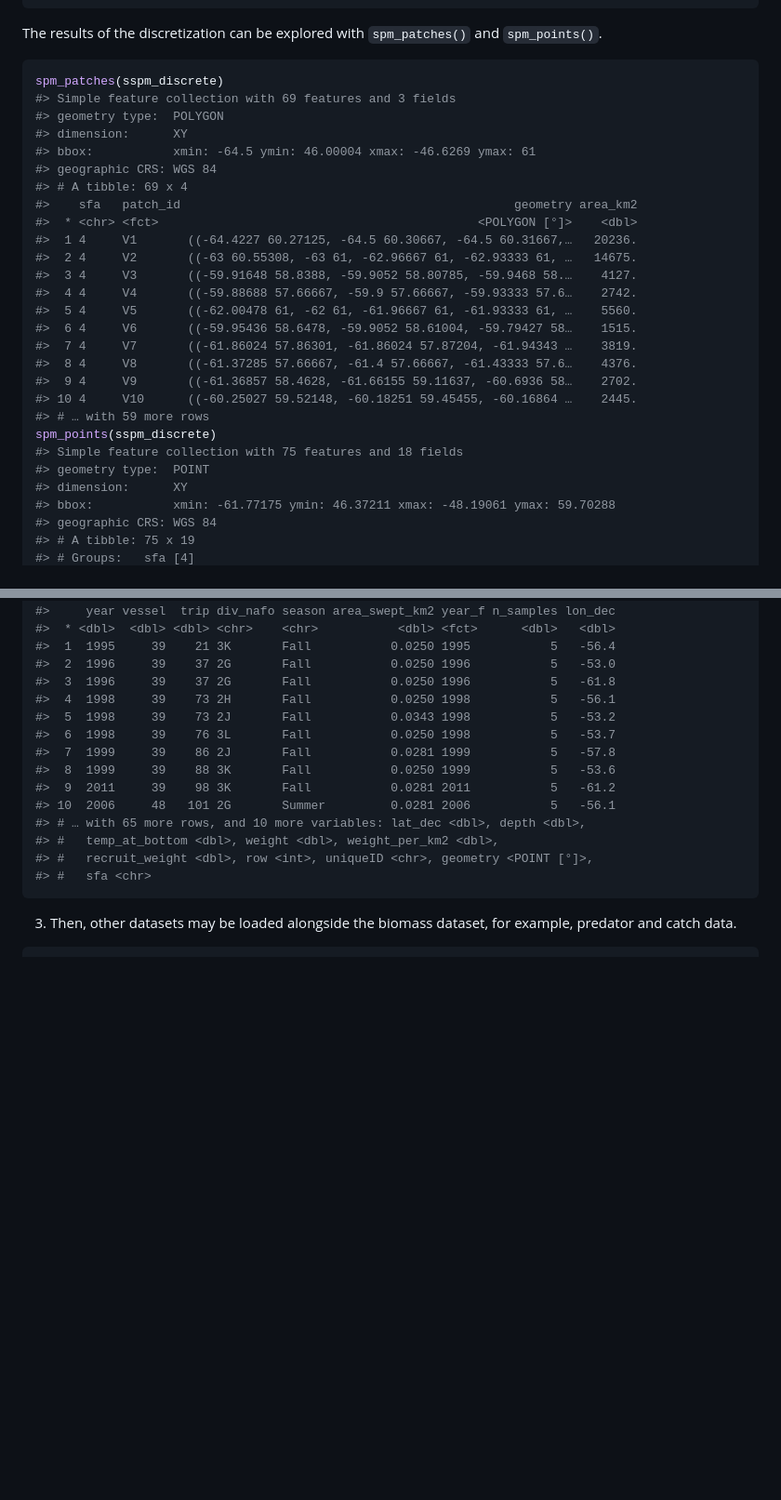
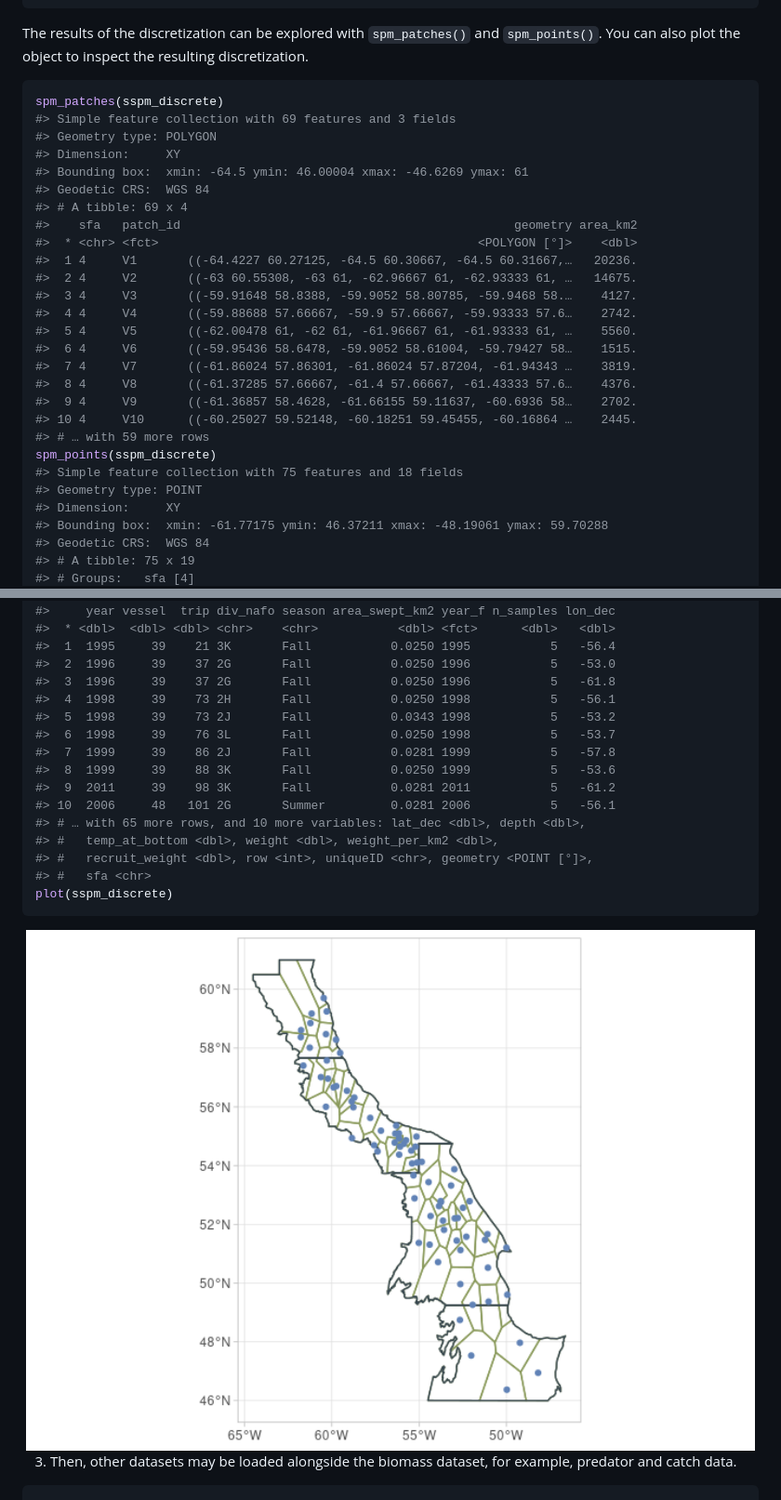
Before and after one commit to pedersen-fisheries-lab/sspm, a Markdown page: README.md, 2 parts joined by grey strips. Shown: that part at 93% size. Drawn GitHub-style; pictures changed too: man/figures/README-unnamed-chunk-5-1.png (added); blank space fills up the shorter version.

````diff
--- a/README.md
+++ b/README.md
@@ -102,15 +102,16 @@ sspm_discrete
 ```
 
 The results of the discretization can be explored with `spm_patches()`
-and `spm_points()`.
+and `spm_points()`. You can also plot the object to inspect the
+resulting discretization.
 
 ``` r
 spm_patches(sspm_discrete)
 #> Simple feature collection with 69 features and 3 fields
-#> geometry type:  POLYGON
-#> dimension:      XY
-#> bbox:           xmin: -64.5 ymin: 46.00004 xmax: -46.6269 ymax: 61
-#> geographic CRS: WGS 84
+#> Geometry type: POLYGON
+#> Dimension:     XY
+#> Bounding box:  xmin: -64.5 ymin: 46.00004 xmax: -46.6269 ymax: 61
+#> Geodetic CRS:  WGS 84
 #> # A tibble: 69 x 4
 #>    sfa   patch_id                                              geometry area_km2
 #>  * <chr> <fct>                                            <POLYGON [°]>    <dbl>
@@ -127,10 +128,10 @@ spm_patches(sspm_discrete)
 #> # … with 59 more rows
 spm_points(sspm_discrete)
 #> Simple feature collection with 75 features and 18 fields
-#> geometry type:  POINT
-#> dimension:      XY
-#> bbox:           xmin: -61.77175 ymin: 46.37211 xmax: -48.19061 ymax: 59.70288
-#> geographic CRS: WGS 84
+#> Geometry type: POINT
+#> Dimension:     XY
+#> Bounding box:  xmin: -61.77175 ymin: 46.37211 xmax: -48.19061 ymax: 59.70288
+#> Geodetic CRS:  WGS 84
 #> # A tibble: 75 x 19
 #> # Groups:   sfa [4]
 #>     year vessel  trip div_nafo season area_swept_km2 year_f n_samples lon_dec
@@ -149,7 +150,10 @@ spm_points(sspm_discrete)
 #> #   temp_at_bottom <dbl>, weight <dbl>, weight_per_km2 <dbl>,
 #> #   recruit_weight <dbl>, row <int>, uniqueID <chr>, geometry <POINT [°]>,
 #> #   sfa <chr>
+plot(sspm_discrete)
 ```
+
+<img src="man/figures/README-unnamed-chunk-5-1.png" width="100%" />
 
 3.  Then, other datasets may be loaded alongside the biomass dataset,
     for example, predator and catch data.
````
Also changed, not shown: other parts of README.md (+2 -2 lines), 1 other file.
